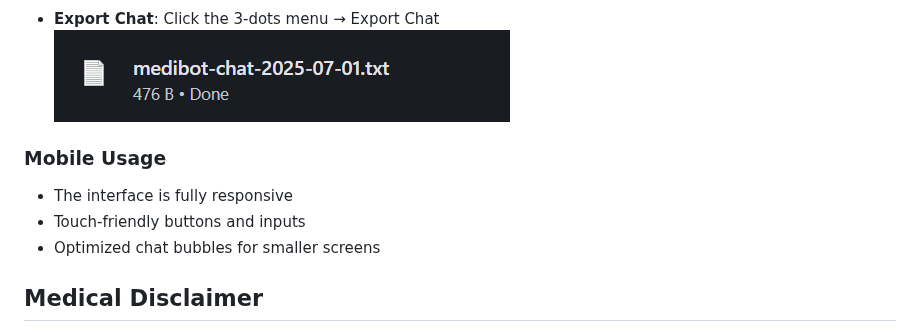
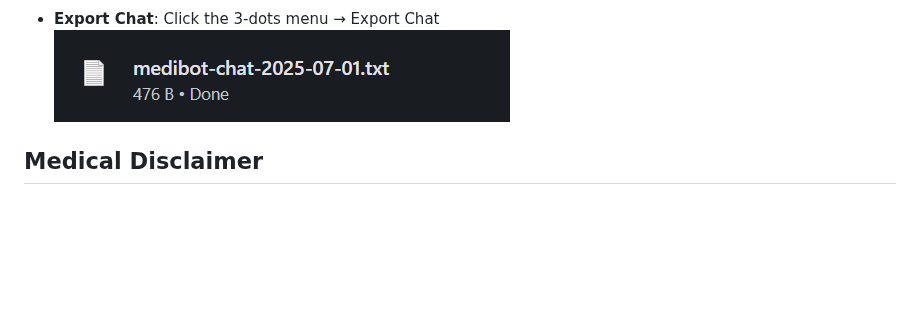
Before and after one commit to InduwaraGayashan001/Medical-Chatbot, a Markdown page: README.md, the part around one of its changes. GitHub-like rendering; blank space fills up the shorter version.

```diff
--- a/README.md
+++ b/README.md
@@ -108,11 +108,6 @@ cd medical-chatbot
 - **Export Chat**: Click the 3-dots menu → Export Chat
 ![welcome](./resources/export.png)
 
-### **Mobile Usage**
-- The interface is fully responsive
-- Touch-friendly buttons and inputs
-- Optimized chat bubbles for smaller screens
-
 ## Medical Disclaimer
 
 **Important**: MediBot is an AI assistant designed to provide general health information only. It is not a substitute for professional medical advice, diagnosis, or treatment. Always consult with qualified healthcare providers for medical concerns.
```
Also changed, not shown: other parts of README.md (+1 -1 lines).
